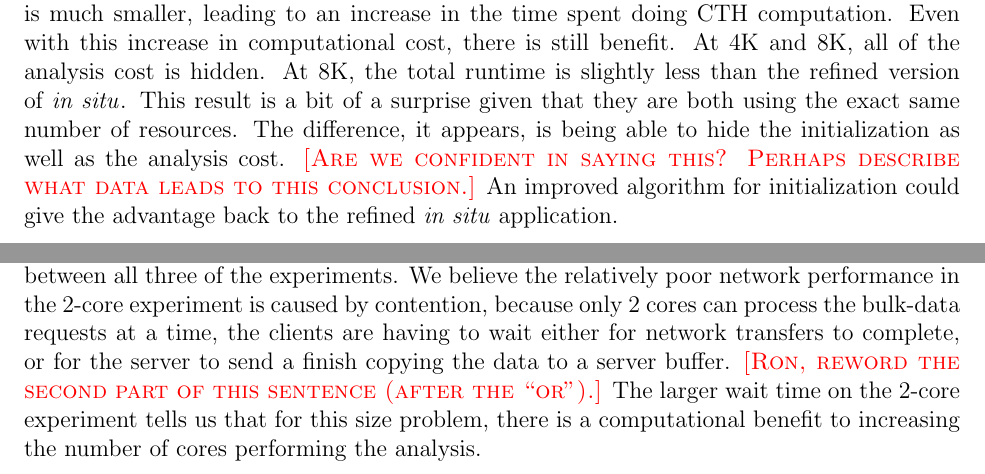
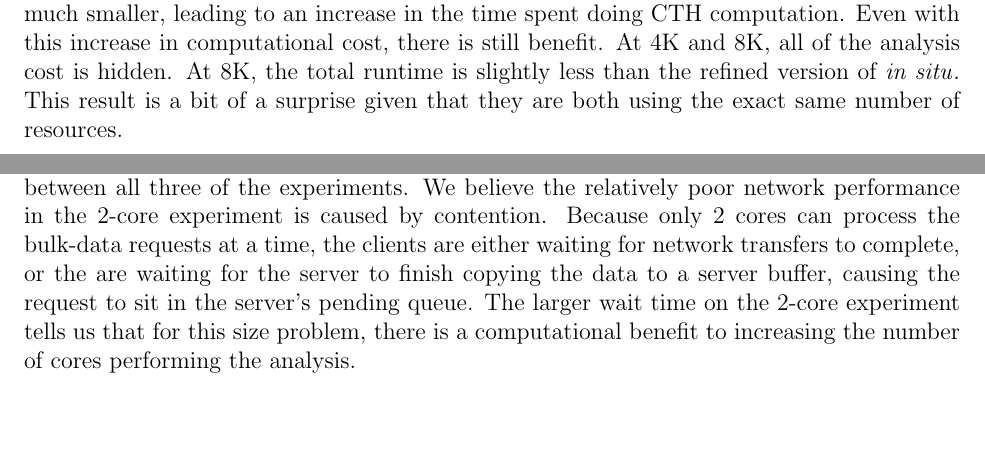
Before and after one commit to kmorel-papers/MilestoneFY13, a LaTeX thesis (MilestoneFY13.tex, which reads Results.tex): two parts of pages 28 and 36 of 54, joined at a grey line, cut so that both start at the same text, the shorter picture padded with empty space. Compiled offline with pdfLaTeX.

Commit message:
Updated plots and cleaned up some text.

```diff
--- a/Results.tex
+++ b/Results.tex
@@ -285,11 +285,13 @@ Even with this increase in computational cost, there is still benefit.  At
 4K and 8K, all of the analysis cost is hidden.  At 8K, the total runtime is
 slightly less than the refined version of \insitu.  This result is a bit
 of a surprise given that they are both using the exact same number of
-resources.  The difference, it appears, is being able to hide the
-initialization as well as the analysis cost. \fix{Are we confident in
-  saying this? Perhaps describe what data leads to this conclusion.}  An
-improved algorithm for initialization could give the advantage back to the
-refined \insitu application.
+resources.
+
+%The difference, it appears, is being able to hide the
+%initialization as well as the analysis cost. \fix{Are we confident in
+%  saying this? Perhaps describe what data leads to this conclusion.}  An
+%improved algorithm for initialization could give the advantage back to the
+%refined \insitu application.
 
 Given more time, it would have been interesting to measure
 performance of the \intransit workflows using the refined version of
@@ -609,13 +613,13 @@ for a 128-core job using 2, 4, and 8 cores for the server nodes.}
 
 The tracing results show a dramatic difference in network performance and wait
 time between all three of the experiments.  We believe the relatively poor
-network performance in the 2-core experiment is caused by contention, because
+network performance in the 2-core experiment is caused by contention. Because
 only 2 cores can process the bulk-data requests at a time, the clients are
-having to wait either for network transfers to complete, or for the server to
-send a finish copying the data to a server buffer. \fix{Ron, reword the
-  second part of this sentence (after the ``or'').}  The larger wait time on the
-2-core experiment tells us that for this size problem, there is a computational
-benefit to increasing the number of cores performing the analysis.
+either waiting for network transfers to complete, or the are waiting for the
+server to finish copying the data to a server buffer, causing the request to
+sit in the server's pending queue. The larger wait time on the 2-core experiment
+tells us that for this size  problem, there is a computational benefit to
+increasing the number of cores  performing the analysis.
 
 
 
```
Also changed, not shown: raw/timings/cielo/amr_in-transit-inclusive/failed/pipe-7-65536/client_timings-663177.csv (added, +18 -0 lines), raw/timings/cielo/amr_in-transit-inclusive/failed/pipe-7-65536/client_timings-692643.csv (added, +18 -0 lines), Results.tex (4 more changed lines), 3 other files.
